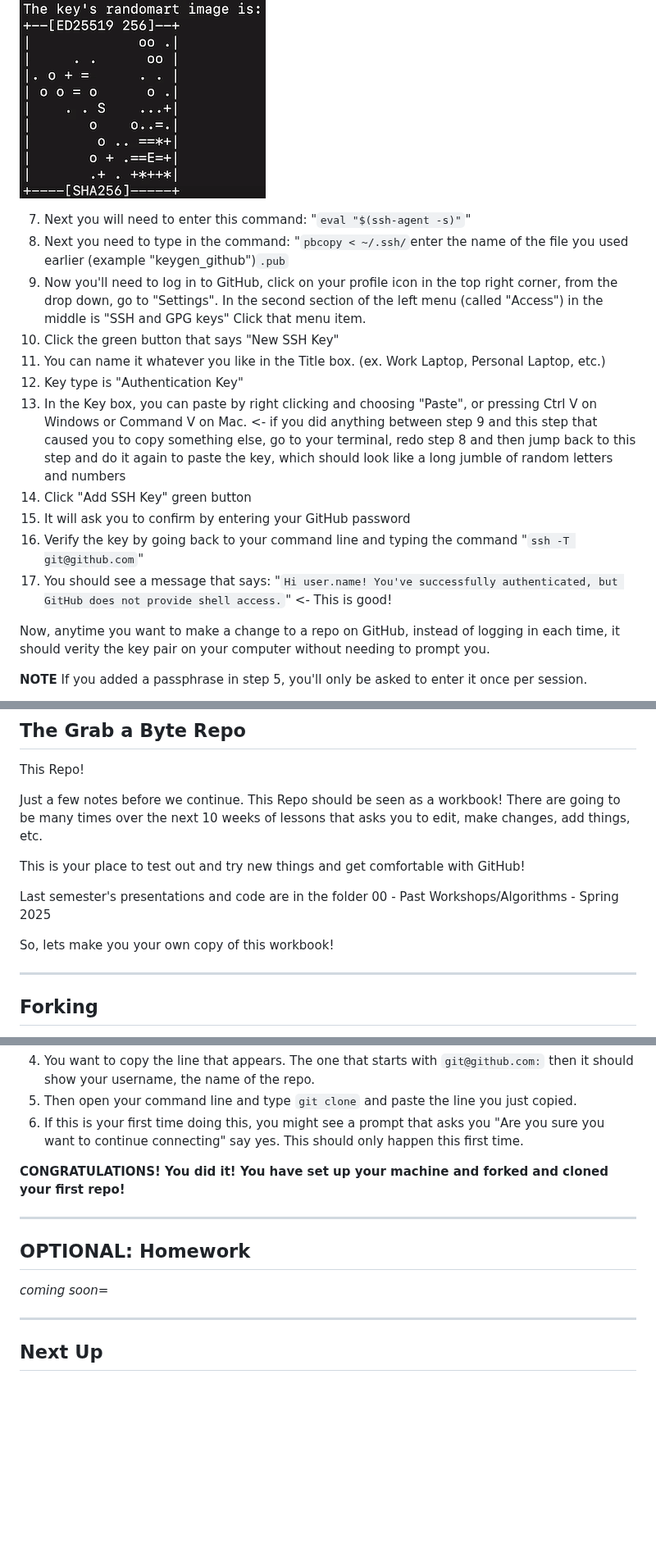
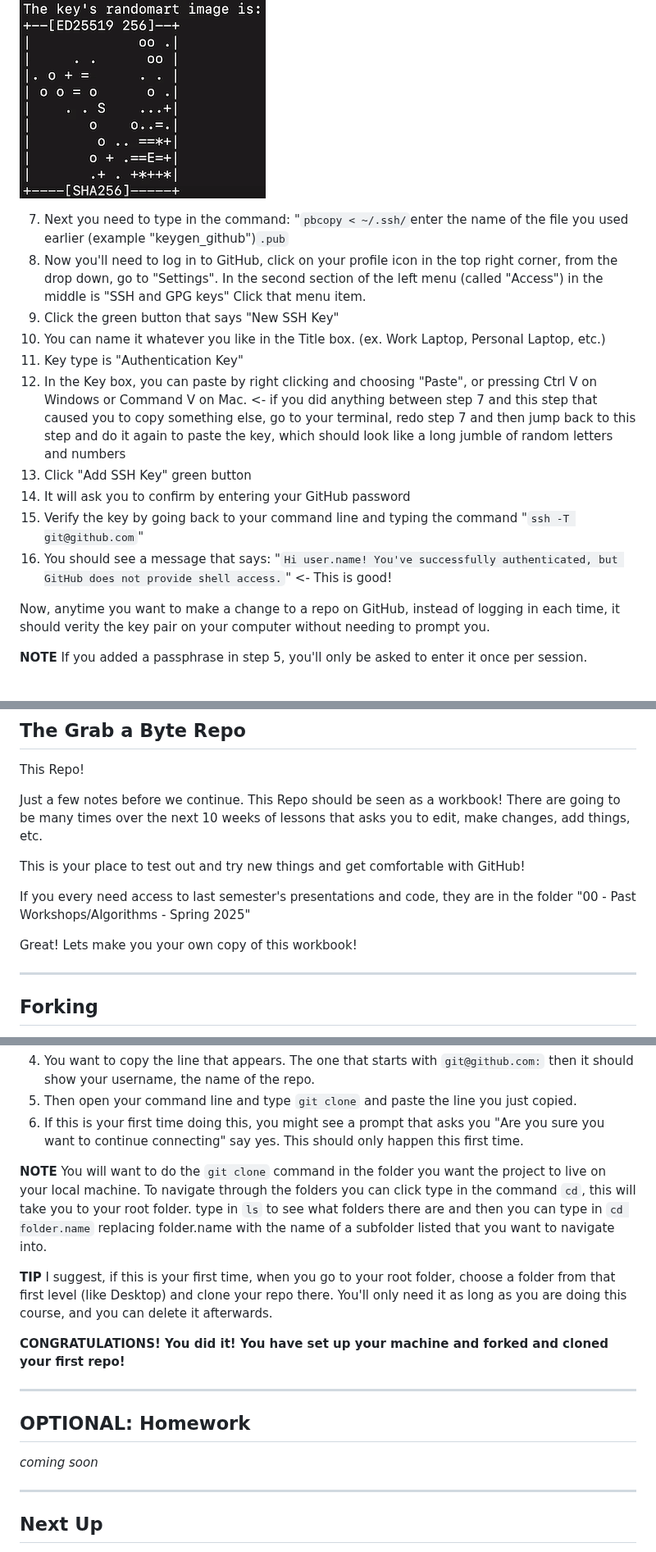
Before and after one commit to Women-In-Technology-ACC/GrabAByte, a Markdown page: 01 - Getting Started With Github/1-STARTHERE.md, 3 parts joined by grey strips. Shown at 82% size. GitHub-like rendering; blank space fills up the shorter version.

Commit message:
Update lesson 1 fixing some typos and changing the flow a little

````diff
--- a/01 - Getting Started With Github/1-STARTHERE.md
+++ b/01 - Getting Started With Github/1-STARTHERE.md
@@ -117,17 +117,17 @@ You can access repositories on Github from the command line (Terminal/Powershell
 
 ![Key Gen Art](keyart.png)
 
-7. Next you will need to enter this command: "```eval "$(ssh-agent -s)"```"
-8. Next you need to type in the command: "```pbcopy < ~/.ssh/```enter the name of the file you used earlier (example "keygen_github")```.pub```
-9.  Now you'll need to log in to GitHub, click on your profile icon in the top right corner, from the drop down, go to "Settings". In the second section of the left menu (called "Access") in the middle is "SSH and GPG keys" Click that menu item.
-10. Click the green button that says "New SSH Key"
-11. You can name it whatever you like in the Title box. (ex. Work Laptop, Personal Laptop, etc.)
-12. Key type is "Authentication Key"
-13. In the Key box, you can paste by right clicking and choosing "Paste", or pressing Ctrl V on Windows or Command V on Mac.  <- if you did anything between step 9 and this step that caused you to copy something else, go to your terminal, redo step 8 and then jump back to this step and do it again to paste the key, which should look like a long jumble of random letters and numbers
-14. Click "Add SSH Key" green button
-15. It will ask you to confirm by entering your GitHub password
-16. Verify the key by going back to your command line and typing the command "```ssh -T git@github.com```"
-17. You should see a message that says: "```Hi user.name! You've successfully authenticated, but GitHub does not provide shell access.```" <- This is good!
+
+7. Next you need to type in the command: "```pbcopy < ~/.ssh/```enter the name of the file you used earlier (example "keygen_github")```.pub```
+2.  Now you'll need to log in to GitHub, click on your profile icon in the top right corner, from the drop down, go to "Settings". In the second section of the left menu (called "Access") in the middle is "SSH and GPG keys" Click that menu item.
+3.  Click the green button that says "New SSH Key"
+4.  You can name it whatever you like in the Title box. (ex. Work Laptop, Personal Laptop, etc.)
+5.  Key type is "Authentication Key"
+6.  In the Key box, you can paste by right clicking and choosing "Paste", or pressing Ctrl V on Windows or Command V on Mac.  <- if you did anything between step 7 and this step that caused you to copy something else, go to your terminal, redo step 7 and then jump back to this step and do it again to paste the key, which should look like a long jumble of random letters and numbers
+7.  Click "Add SSH Key" green button
+8.  It will ask you to confirm by entering your GitHub password
+9.  Verify the key by going back to your command line and typing the command "```ssh -T git@github.com```"
+10. You should see a message that says: "```Hi user.name! You've successfully authenticated, but GitHub does not provide shell access.```" <- This is good!
 
 
 Now, anytime you want to make a change to a repo on GitHub, instead of logging in each time, it should verity the key pair on your computer without needing to prompt you.
@@ -144,9 +144,9 @@ Just a few notes before we continue. This Repo should be seen as a workbook! The
 
 This is your place to test out and try new things and get comfortable with GitHub!
 
-Last semester's presentations and code are in the folder 00 - Past Workshops/Algorithms - Spring 2025
+If you every need access to last semester's presentations and code, they are in the folder "00 - Past Workshops/Algorithms - Spring 2025"
 
-So, lets make you your own copy of this workbook!
+Great! Lets make you your own copy of this workbook!
 
 ---
 
@@ -178,14 +178,16 @@ When you **Clone** a repository, you are actually copying the repo to your local
 5. Then open your command line and type ```git clone``` and paste the line you just copied.
 6. If this is your first time doing this, you might see a prompt that asks you "Are you sure you want to continue connecting" say yes. This should only happen this first time.
 
+**NOTE** You will want to do the ```git clone``` command in the folder you want the project to live on your local machine. To navigate through the folders you can click type in the command ```cd```, this will take you to your root folder. type in ```ls``` to see what folders there are and then you can type in ```cd folder.name``` replacing folder.name with the name of a subfolder listed that you want to navigate into.
 
+**TIP** I suggest, if this is your first time, when you go to your root folder, choose a folder from that first level (like Desktop) and clone your repo there. You'll only need it as long as you are doing this course, and you can delete it afterwards.
 
 **CONGRATULATIONS! You did it! You have set up your machine and forked and cloned your first repo!**
 
 ---
 
 ## OPTIONAL: Homework
-*coming soon*=
+*coming soon*
 
 ---
 
````
Also changed, not shown: other parts of 01 - Getting Started With Github/1-STARTHERE.md (+4 -4 lines).
